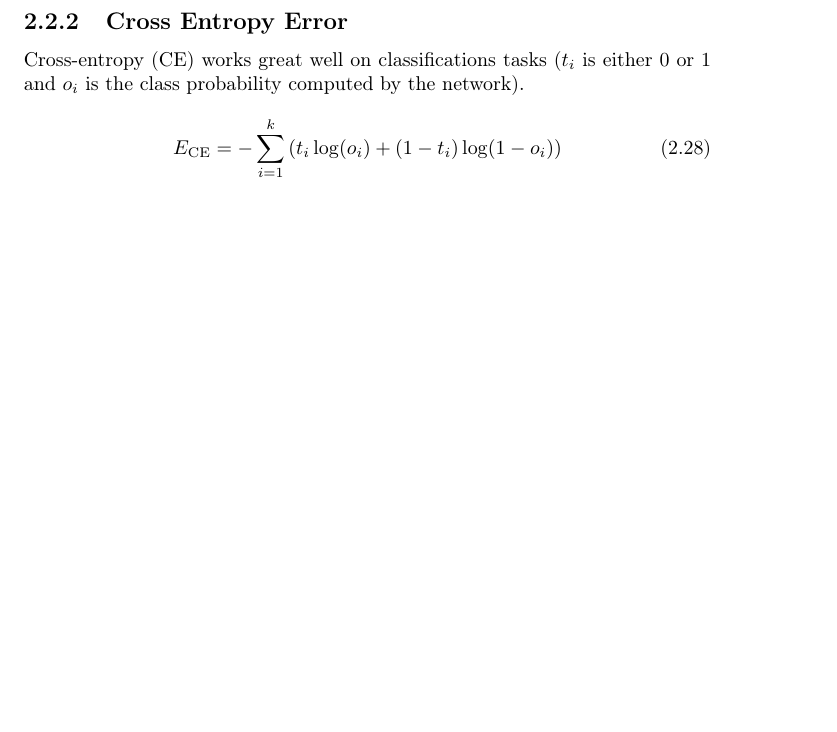
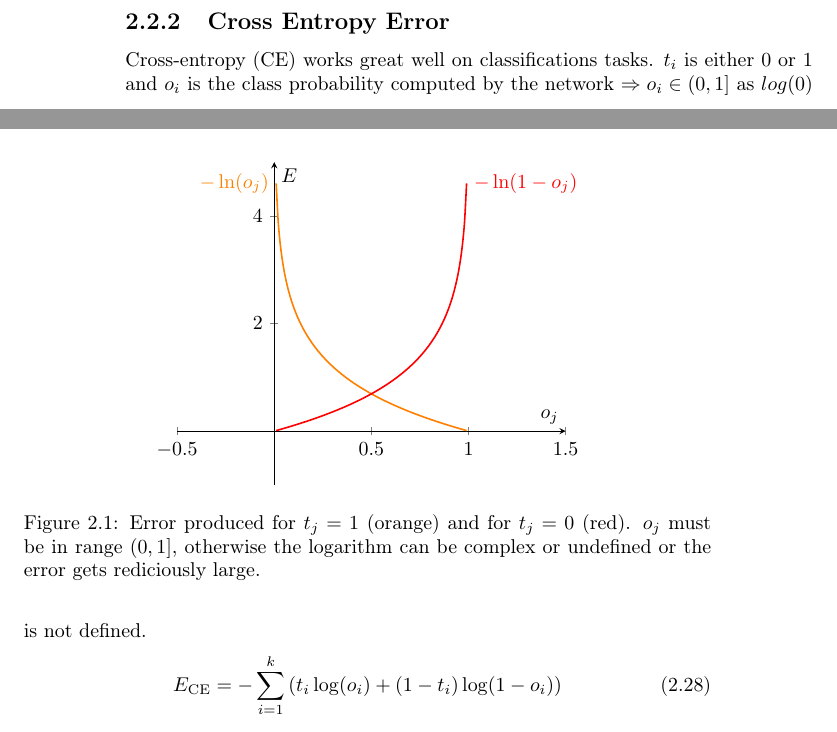
Before and after one commit to MartinThoma/NeuralNets, a LaTeX book (NeuralNets.tex, which reads chapters/MLP-error-functions.tex): part of page 15 of 23 before the commit and two parts of pages 14 and 15 of 25 after it, the two joined at a grey line, cut so that both start at the same text, the shorter picture padded with empty space. Compiled offline with pdfLaTeX; TikZ figures are drawn from their code, not taken from saved files.

Commit message:
Add plot for CE function

```diff
--- a/chapters/MLP-error-functions.tex
+++ b/chapters/MLP-error-functions.tex
@@ -24,7 +24,7 @@ E_{\text{MSE}} &= \half \sum_{i=1}^k (t_i - o_i)^2\\
 \end{align}
 
 \subsection{Cross Entropy Error}\label{sec:ce}
-\Gls{CE} works great well on classifications tasks ($t_i$ is either $0$ or $1$ and $o_i$ is the class probability computed by the network).
+\Gls{CE} works great well on classifications tasks. $t_i$ is either $0$ or $1$ and $o_i$ is the class probability computed by the network $\Rightarrow o_i \in (0, 1]$ as $log(0)$ is not defined.
 \begin{equation}\label{eq:ce}
 E_{\text{CE}} = - \sum_{i=1}^k \left( t_i \log(o_i) + (1 - t_i) \log(1 - o_i) \right)
 \end{equation}
@@ -38,0 +41,33 @@ This will derive to:
+\begin{figure}
+\centering
+\begin{tikzpicture}
+\begin{axis}[
+	axis lines = middle,
+	xlabel = $o_j$,
+	ylabel = $E$,
+	ymin = -1,
+	ymax = 5,
+	xmin = -0.5,
+	xmax = 1.5,
+	clip = false,
+]
+\addplot[
+	domain = 0:0.99,
+	samples = 100,
+	color = orange,
+	thick, smooth,
+	]
+{-ln(x)}
+node[left,pos=0] {$-\ln(o_j)$};
+\addplot[
+	domain = 0.01:1,
+	samples = 100,
+	color = red,
+	thick, smooth,
+	]
+{-ln(1-x)}
+node[right,pos=1] {$-\ln(1-o_j)$};
+\end{axis}
+\end{tikzpicture}
+\caption{Error produced for $t_j=1$ (orange) and for $t_j=0$ (red). $o_j$ must be in range $(0,1]$, otherwise the logarithm can be complex or undefined or the error gets rediciously large.}
+\end{figure}
```
Also changed, not shown: chapters/MLP-error-functions.tex (4 more changed lines).
